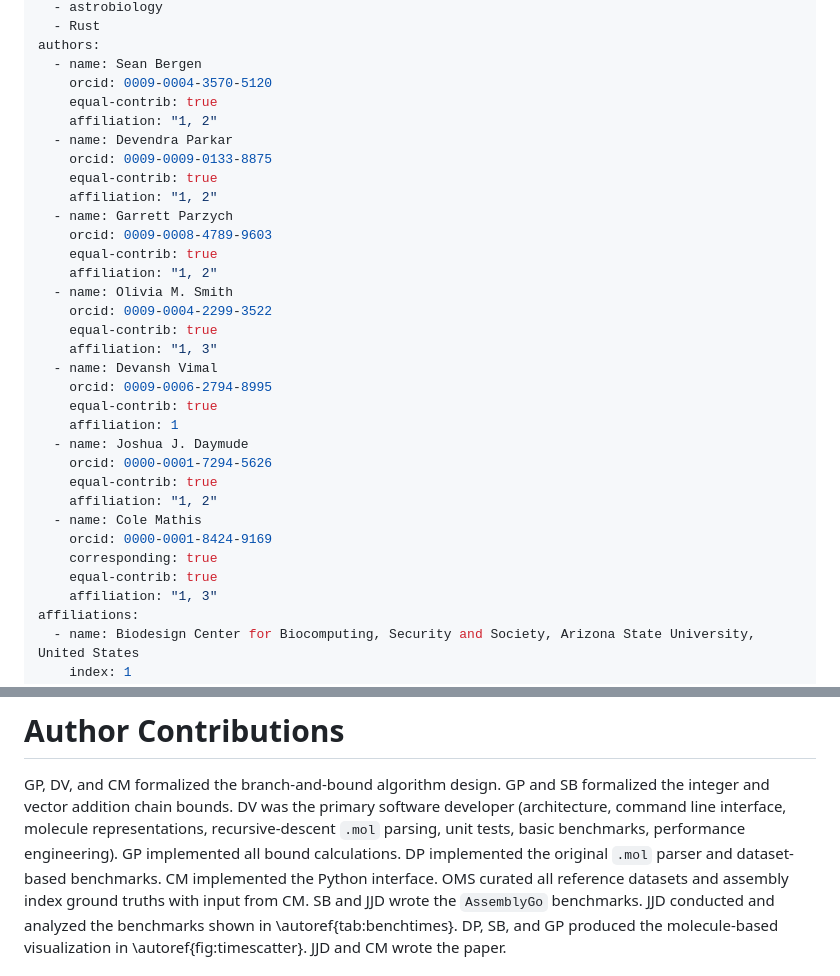
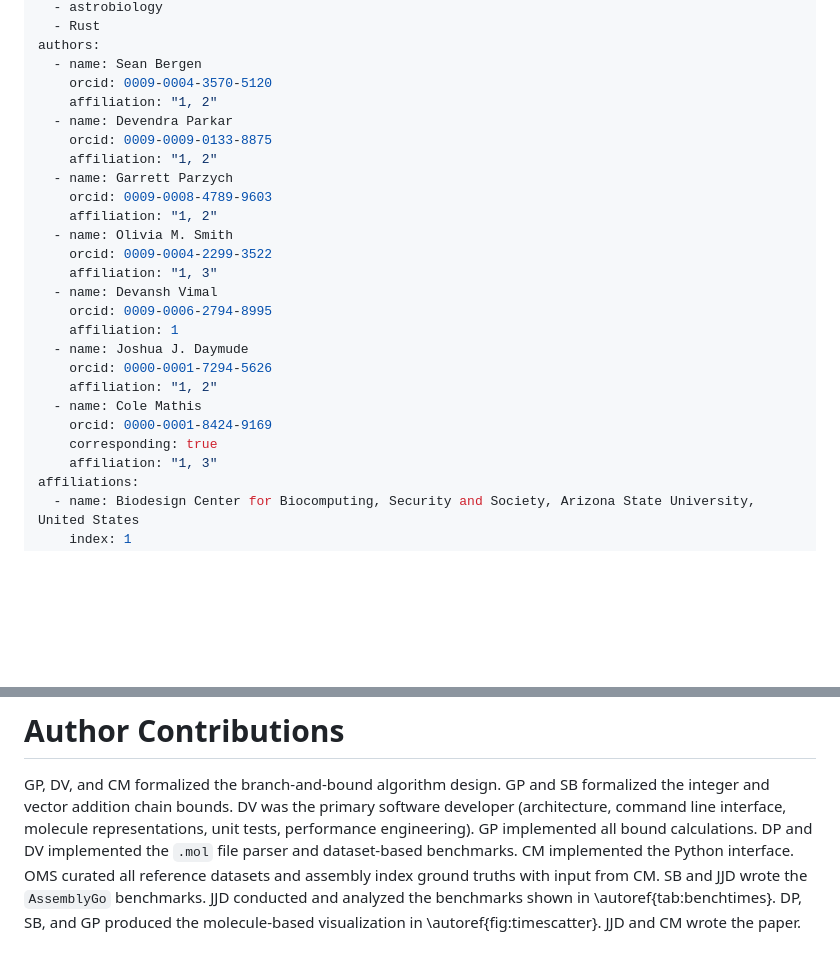
Before and after one commit to DaymudeLab/assembly-theory-JOSS, a Markdown page: paper.md, 2 parts joined by grey strips. GitHub-like rendering; blank space fills up the shorter version.

Commit message:
Small update to parser contribution, removed equal contributions symbol

```diff
--- a/paper.md
+++ b/paper.md
@@ -8,32 +8,25 @@ tags:
 authors:
   - name: Sean Bergen
     orcid: 0009-0004-3570-5120
-    equal-contrib: true
     affiliation: "1, 2"
   - name: Devendra Parkar
     orcid: 0009-0009-0133-8875
-    equal-contrib: true
     affiliation: "1, 2"
   - name: Garrett Parzych
     orcid: 0009-0008-4789-9603
-    equal-contrib: true
     affiliation: "1, 2"
   - name: Olivia M. Smith
     orcid: 0009-0004-2299-3522
-    equal-contrib: true
     affiliation: "1, 3"
   - name: Devansh Vimal
     orcid: 0009-0006-2794-8995
-    equal-contrib: true
     affiliation: 1
   - name: Joshua J. Daymude
     orcid: 0000-0001-7294-5626
-    equal-contrib: true
     affiliation: "1, 2"
   - name: Cole Mathis
     orcid: 0000-0001-8424-9169
     corresponding: true
-    equal-contrib: true
     affiliation: "1, 3"
 affiliations:
   - name: Biodesign Center for Biocomputing, Security and Society, Arizona State University, United States
@@ -194,9 +187,9 @@ The project's *maintainers* (initially Vimal, Daymude, and Mathis) will govern t
 
 GP, DV, and CM formalized the branch-and-bound algorithm design.
 GP and SB formalized the integer and vector addition chain bounds.
-DV was the primary software developer (architecture, command line interface, molecule representations, recursive-descent `.mol` parsing, unit tests, basic benchmarks, performance engineering).
+DV was the primary software developer (architecture, command line interface, molecule representations, unit tests, performance engineering).
 GP implemented all bound calculations.
-DP implemented the original `.mol` parser and dataset-based benchmarks.
+DP and DV implemented the `.mol` file parser and dataset-based benchmarks.
 CM implemented the Python interface.
 OMS curated all reference datasets and assembly index ground truths with input from CM.
 SB and JJD wrote the `AssemblyGo` benchmarks.
```
